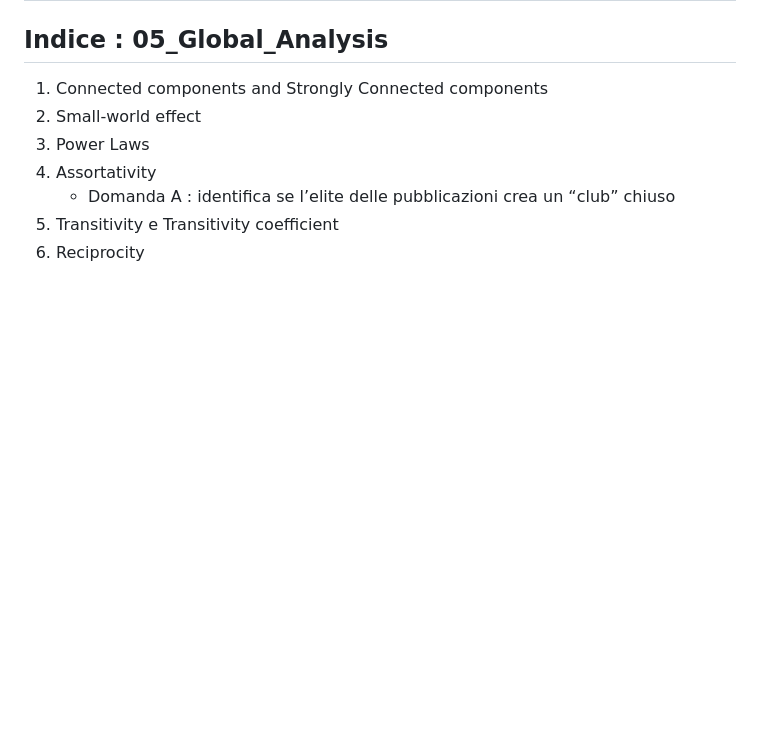
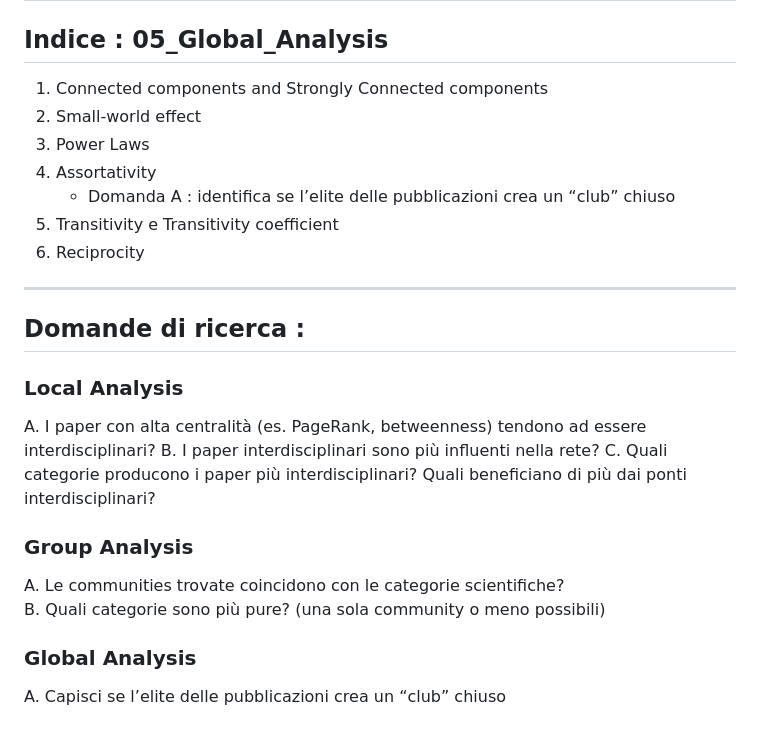
Before and after one commit to EdordoPng/cora-citation-network-analysis, a Markdown page: README.md, the part around the change. Rendered like a GitHub page; blank space fills up the shorter version.

```diff
--- a/README.md
+++ b/README.md
@@ -166,3 +166,19 @@ Bonus : Panoramica della rete in base alla Degree Centrality
    - Domanda A : identifica se l’elite delle pubblicazioni crea un “club” chiuso
 5. Transitivity e Transitivity coefficient
 6. Reciprocity
+
+---
+
+## Domande di ricerca :
+
+### Local Analysis
+A. I paper con alta centralità (es. PageRank, betweenness) tendono ad essere interdisciplinari?
+B. I paper interdisciplinari sono più influenti nella rete?
+C. Quali categorie producono i paper più interdisciplinari? Quali beneficiano di più dai ponti interdisciplinari?
+
+### Group Analysis
+A. Le communities trovate coincidono con le categorie scientifiche?
+B. Quali categorie sono più pure? (una sola community o meno possibili)
+
+### Global Analysis
+A. Capisci se l’elite delle pubblicazioni crea un “club” chiuso
```
